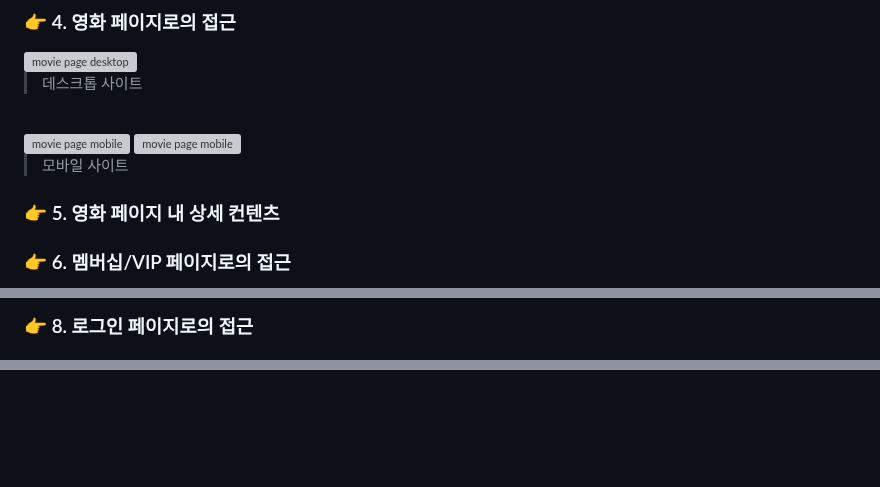
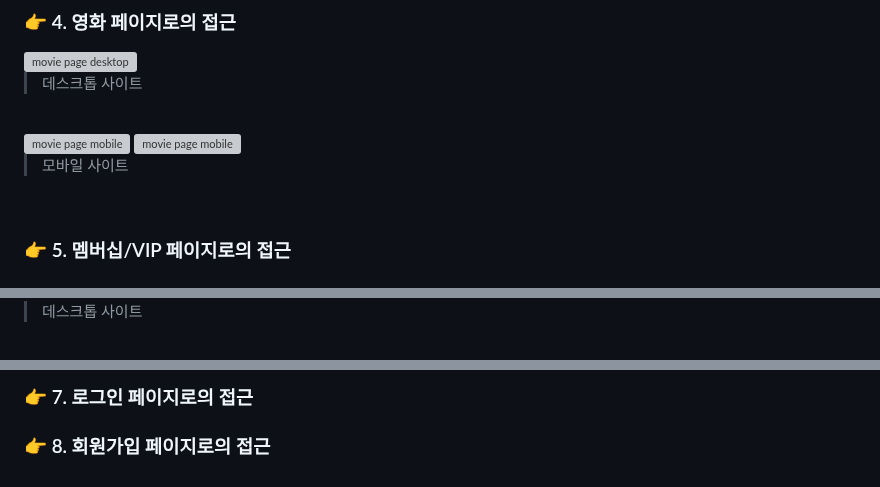
Before and after one commit to yunyungu/megabox, a Markdown page: README.md, 3 parts joined by grey strips. GitHub-like rendering; blank space fills up the shorter version; grey boxes are pictures that could not be loaded.

```diff
--- a/README.md
+++ b/README.md
@@ -282,7 +282,7 @@ data.sort(function(a,b){
 
 > 모바일 사이트
 
-### :point_right: 5. 영화 페이지 내 상세 컨텐츠
+<br>
 
-### :point_right: 6. 멤버십/VIP 페이지로의 접근
+### :point_right: 5. 멤버십/VIP 페이지로의 접근
 
@@ -290,3 +291,3 @@ data.sort(function(a,b){
 
-### :point_right: 8. 로그인 페이지로의 접근
+> 데스크톱 사이트
 
@@ -293,0 +310,3 @@ data.sort(function(a,b){
+### :point_right: 7. 로그인 페이지로의 접근
+
+### :point_right: 8. 회원가입 페이지로의 접근
```
Also changed, not shown: other parts of README.md (+19 -3 lines).
